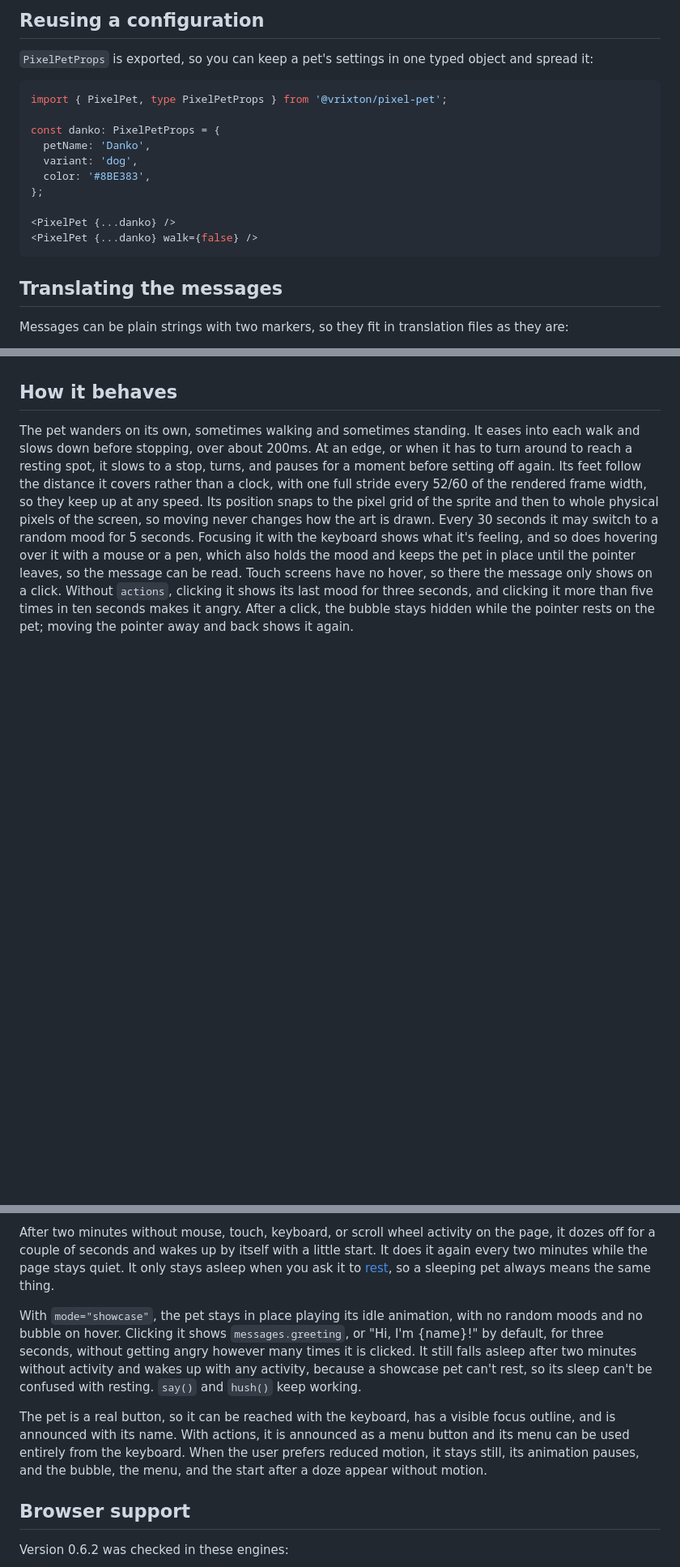
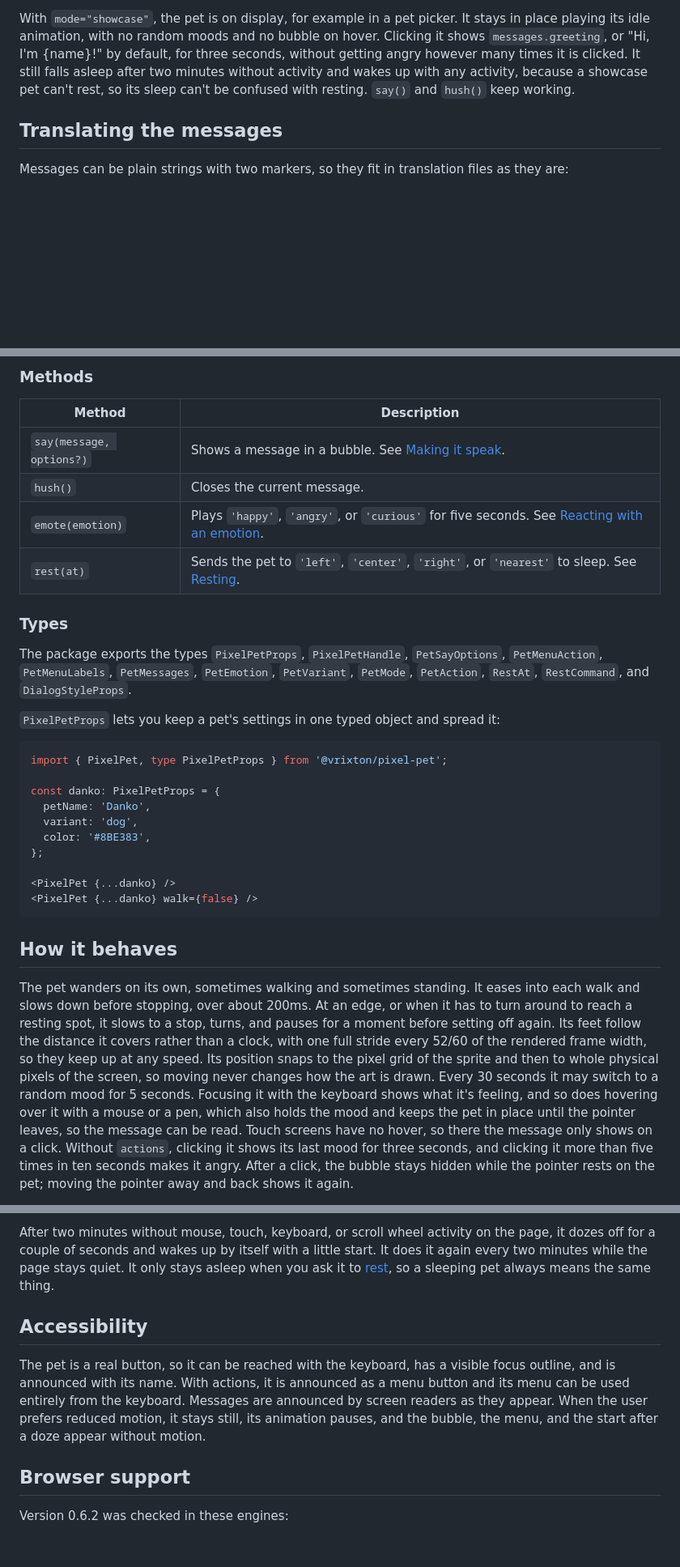
Before and after one commit to Vrixton/pixel-pet, a Markdown page: README.md, 3 parts joined by grey strips. Shown at 81% size. Rendered like a GitHub page; blank space fills up the shorter version.

````diff
--- a/README.md
+++ b/README.md
@@ -165,19 +162,4 @@ When `resting` already holds a spot on the first render, the pet appears asleep
-## Reusing a configuration
-
-`PixelPetProps` is exported, so you can keep a pet's settings in one typed object and spread it:
-
-```tsx
-import { PixelPet, type PixelPetProps } from '@vrixton/pixel-pet';
-
-const danko: PixelPetProps = {
-  petName: 'Danko',
-  variant: 'dog',
-  color: '#8BE383',
-};
-
-<PixelPet {...danko} />
-<PixelPet {...danko} walk={false} />
-```
+With `mode="showcase"`, the pet is on display, for example in a pet picker. It stays in place playing its idle animation, with no random moods and no bubble on hover. Clicking it shows `messages.greeting`, or "Hi, I'm {name}!" by default, for three seconds, without getting angry however many times it is clicked. It still falls asleep after two minutes without activity and wakes up with any activity, because a showcase pet can't rest, so its sleep can't be confused with resting. `say()` and `hush()` keep working.
 
 ## Translating the messages
 
@@ -258,3 +263,31 @@ A sheet passed through `spriteSrc` has to follow the same layout as the bundled
+### Methods
+
+| Method | Description |
+| --- | --- |
+| `say(message, options?)` | Shows a message in a bubble. See [Making it speak](#making-it-speak). |
+| `hush()` | Closes the current message. |
+| `emote(emotion)` | Plays `'happy'`, `'angry'`, or `'curious'` for five seconds. See [Reacting with an emotion](#reacting-with-an-emotion). |
+| `rest(at)` | Sends the pet to `'left'`, `'center'`, `'right'`, or `'nearest'` to sleep. See [Resting](#resting). |
+
+### Types
+
+The package exports the types `PixelPetProps`, `PixelPetHandle`, `PetSayOptions`, `PetMenuAction`, `PetMenuLabels`, `PetMessages`, `PetEmotion`, `PetVariant`, `PetMode`, `PetAction`, `RestAt`, `RestCommand`, and `DialogStyleProps`.
+
+`PixelPetProps` lets you keep a pet's settings in one typed object and spread it:
+
+```tsx
+import { PixelPet, type PixelPetProps } from '@vrixton/pixel-pet';
+
+const danko: PixelPetProps = {
+  petName: 'Danko',
+  variant: 'dog',
+  color: '#8BE383',
+};
+
+<PixelPet {...danko} />
+<PixelPet {...danko} walk={false} />
+```
+
 ## How it behaves
 
 The pet wanders on its own, sometimes walking and sometimes standing. It eases into each walk and slows down before stopping, over about 200ms. At an edge, or when it has to turn around to reach a resting spot, it slows to a stop, turns, and pauses for a moment before setting off again. Its feet follow the distance it covers rather than a clock, with one full stride every 52/60 of the rendered frame width, so they keep up at any speed. Its position snaps to the pixel grid of the sprite and then to whole physical pixels of the screen, so moving never changes how the art is drawn. Every 30 seconds it may switch to a random mood for 5 seconds. Focusing it with the keyboard shows what it's feeling, and so does hovering over it with a mouse or a pen, which also holds the mood and keeps the pet in place until the pointer leaves, so the message can be read. Touch screens have no hover, so there the message only shows on a click. Without `actions`, clicking it shows its last mood for three seconds, and clicking it more than five times in ten seconds makes it angry. After a click, the bubble stays hidden while the pointer rests on the pet; moving the pointer away and back shows it again.
@@ -263,9 +296,9 @@ On screens with fractional scaling, such as 125% or 150%, one pixel of the sheet
 
 After two minutes without mouse, touch, keyboard, or scroll wheel activity on the page, it dozes off for a couple of seconds and wakes up by itself with a little start. It does it again every two minutes while the page stays quiet. It only stays asleep when you ask it to [rest](#resting), so a sleeping pet always means the same thing.
 
-With `mode="showcase"`, the pet stays in place playing its idle animation, with no random moods and no bubble on hover. Clicking it shows `messages.greeting`, or "Hi, I'm {name}!" by default, for three seconds, without getting angry however many times it is clicked. It still falls asleep after two minutes without activity and wakes up with any activity, because a showcase pet can't rest, so its sleep can't be confused with resting. `say()` and `hush()` keep working.
+## Accessibility
 
-The pet is a real button, so it can be reached with the keyboard, has a visible focus outline, and is announced with its name. With actions, it is announced as a menu button and its menu can be used entirely from the keyboard. When the user prefers reduced motion, it stays still, its animation pauses, and the bubble, the menu, and the start after a doze appear without motion.
+The pet is a real button, so it can be reached with the keyboard, has a visible focus outline, and is announced with its name. With actions, it is announced as a menu button and its menu can be used entirely from the keyboard. Messages are announced by screen readers as they appear. When the user prefers reduced motion, it stays still, its animation pauses, and the bubble, the menu, and the start after a doze appear without motion.
 
 ## Browser support
 
````
Also changed, not shown: other parts of README.md (+50 -28 lines), docs/demo.gif (added).
